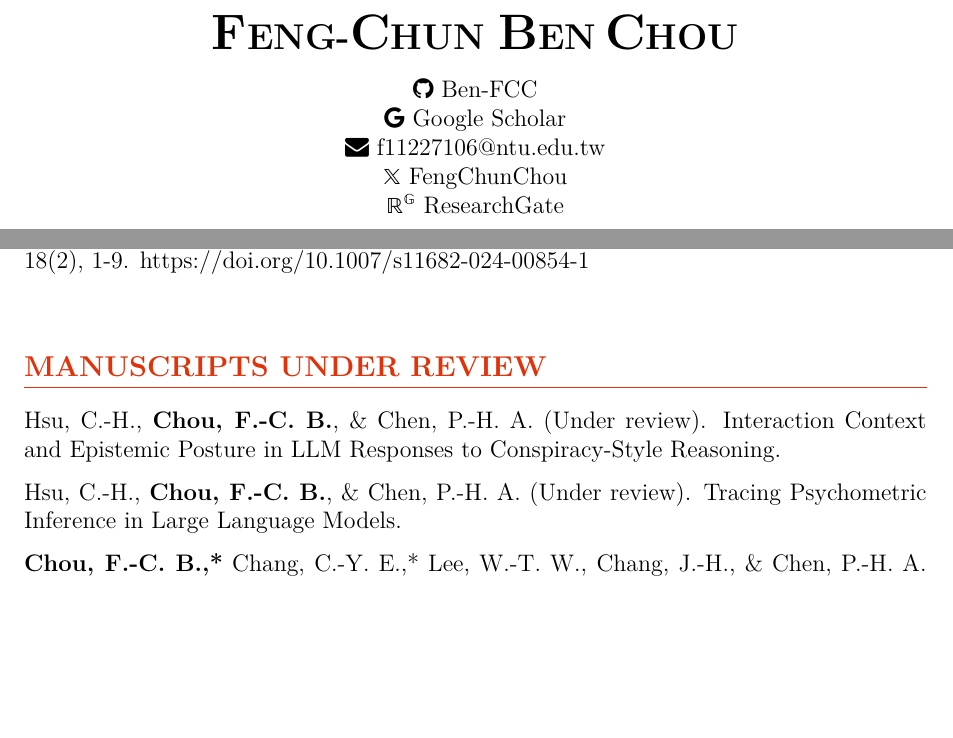
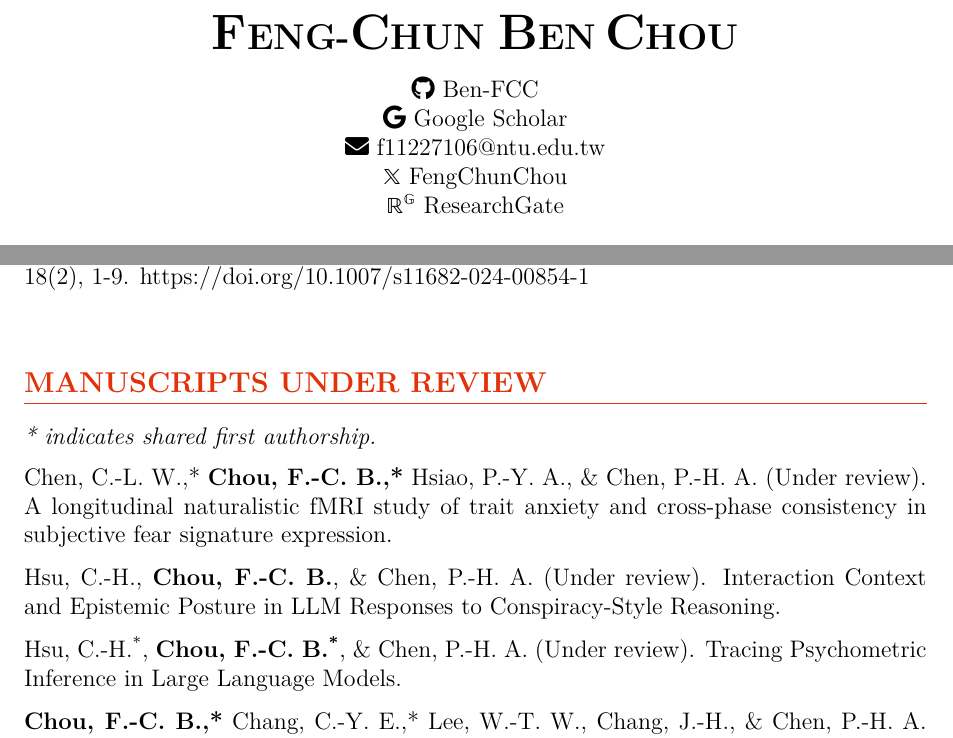
Before and after one commit to Ben-FCC/Ben-FCC_CV, a LaTeX CV (CV.tex): two parts of pages 1 and 2 of 6, joined at a grey line, cut so that both start at the same text, the shorter picture padded with empty space. Compiled offline with XeLaTeX.

Commit message:
[Update] Update CV formatting and manuscript authorship details

```diff
--- a/CV.tex
+++ b/CV.tex
@@ -15,7 +15,7 @@
 \geometry{margin=1in} % Set margins
 \usepackage{titlesec} % For title formatting
 \usepackage{array} % For table customization
-\usepackage{fontawesome} % For icons
+\usepackage{fontawesome5} % For icons
 \usepackage{xcolor} % For icon colors
 \usepackage{ragged2e}
 \usepackage[bb=boondox,bbscaled=.95,cal=boondoxo]{mathalfa}
@@ -102,8 +102,10 @@ I am currently a PhD student under supervision by \href{https://scholar.google.c
 \noindent Hsiao, P.-Y. A., Kim, M. J., \textbf{Chou, F.-C. B.}, \& Chen, P.-H. A. (2024). Intersubject representational similarity analysis uncovers the impact of state anxiety on brain activation patterns in the human extrastriate cortex. \textit{Brain Imaging and Behavior}, 18(2), 1-9. \href{https://doi.org/10.1007/s11682-024-00854-1}{https://doi.org/10.1007/s11682-024-00854-1}\\[\itemspace]
 
 \section*{MANUSCRIPTS UNDER REVIEW}
+\textit{* indicates shared first authorship.} \\[6pt]
+\noindent Chen, C.-L. W.,* \textbf{Chou, F.-C. B.,*} Hsiao, P.-Y. A., \& Chen, P.-H. A. (Under review). A longitudinal naturalistic fMRI study of trait anxiety and cross-phase consistency in subjective fear signature expression.\\[\itemspace]
 \noindent Hsu, C.-H., \textbf{Chou, F.-C. B.}, \& Chen, P.-H. A. (Under review). Interaction Context and Epistemic Posture in LLM Responses to Conspiracy-Style Reasoning.\\[\itemspace]
-\noindent Hsu, C.-H., \textbf{Chou, F.-C. B.}, \& Chen, P.-H. A. (Under review). Tracing Psychometric Inference in Large Language Models.\\[\itemspace]
+\noindent Hsu, C.-H.\textsuperscript{*}, \textbf{Chou, F.-C. B.\textsuperscript{*}}, \& Chen, P.-H. A. (Under review). Tracing Psychometric Inference in Large Language Models.\\[\itemspace]
 \noindent \textbf{Chou, F.-C. B.,*} Chang, C.-Y. E.,* Lee, W.-T. W., Chang, J.-H., \& Chen, P.-H. A. (Under review). Friendship in Mind: Linking mental representations of friendships to well-being.\\[\itemspace]
 \noindent Hsiao, P.-Y. A.,* \textbf{Chou, F.-C. B.,*} \& Chen, P.-H. A. (Under review). Intersubject variations in national identity ideology map onto variations in neural dynamics during geopolitical video viewing.\\[\itemspace]
 
```
Also changed, not shown: CV.pdf.
